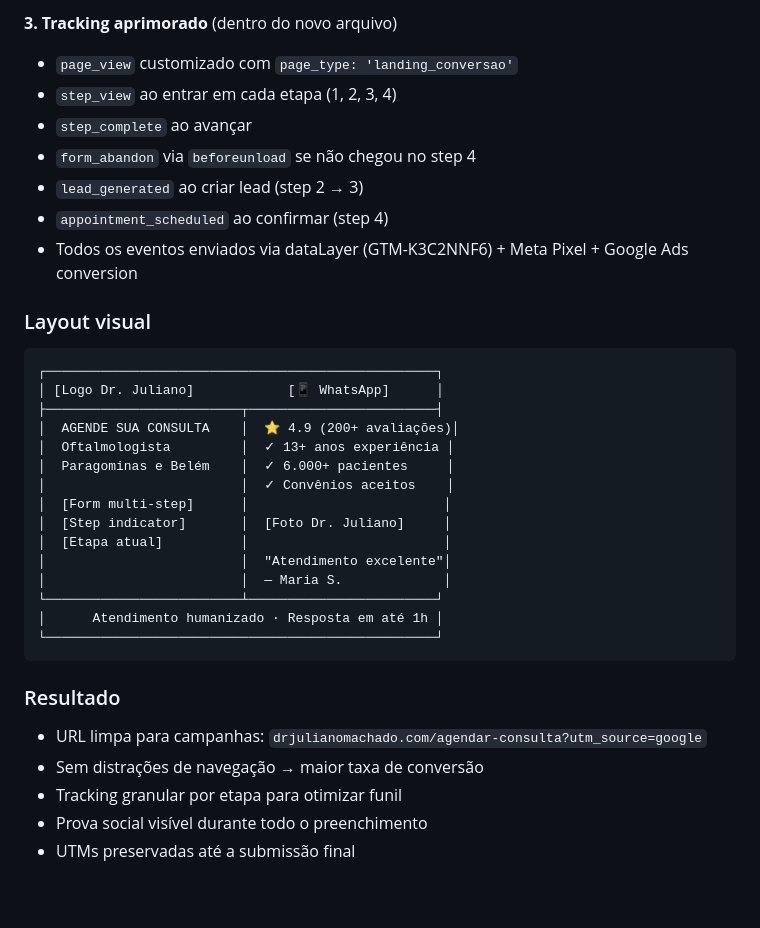
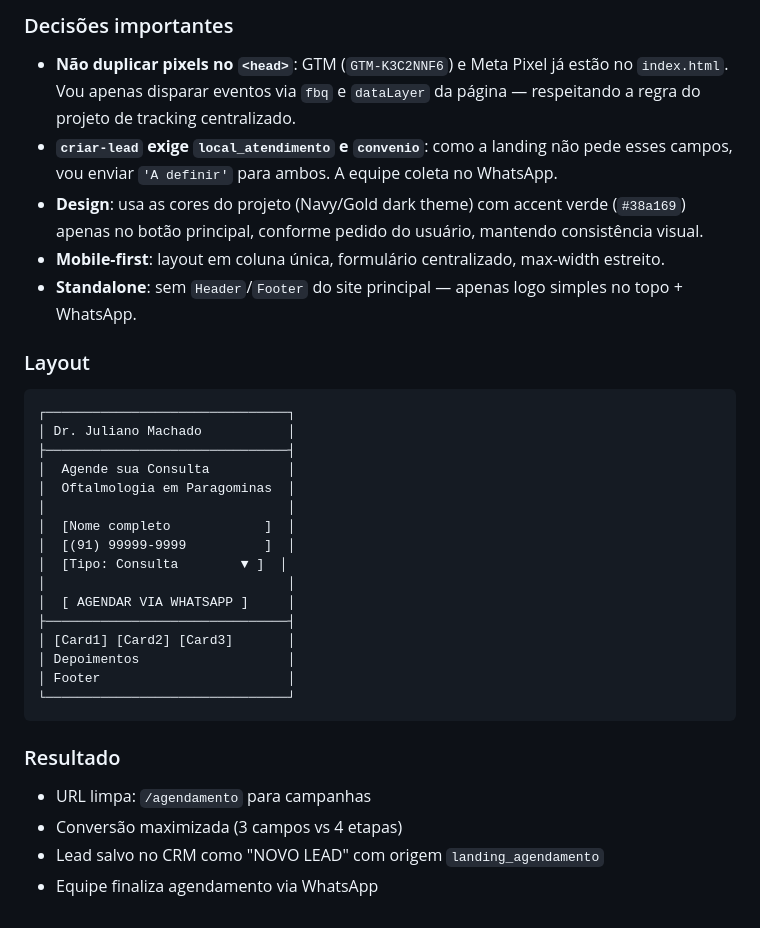
Before and after one commit to Drmachado0/juliano-agendar-vista, a Markdown page: .lovable/plan.md, the part around one of its changes. GitHub-like rendering.

````diff
--- a/.lovable/plan.md
+++ b/.lovable/plan.md
@@ -39,36 +41,35 @@ Página otimizada para tráfego pago (Google Ads / Meta Ads) e conversão, mante
 
-**3. Tracking aprimorado** (dentro do novo arquivo)
-- `page_view` customizado com `page_type: 'landing_conversao'`
-- `step_view` ao entrar em cada etapa (1, 2, 3, 4)
-- `step_complete` ao avançar
-- `form_abandon` via `beforeunload` se não chegou no step 4
-- `lead_generated` ao criar lead (step 2 → 3)
-- `appointment_scheduled` ao confirmar (step 4)
-- Todos os eventos enviados via dataLayer (GTM-K3C2NNF6) + Meta Pixel + Google Ads conversion
+### Decisões importantes
 
-### Layout visual
+- **Não duplicar pixels no `<head>`**: GTM (`GTM-K3C2NNF6`) e Meta Pixel já estão no `index.html`. Vou apenas disparar eventos via `fbq` e `dataLayer` da página — respeitando a regra do projeto de tracking centralizado.
+- **`criar-lead` exige `local_atendimento` e `convenio`**: como a landing não pede esses campos, vou enviar `'A definir'` para ambos. A equipe coleta no WhatsApp.
+- **Design**: usa as cores do projeto (Navy/Gold dark theme) com accent verde (`#38a169`) apenas no botão principal, conforme pedido do usuário, mantendo consistência visual.
+- **Mobile-first**: layout em coluna única, formulário centralizado, max-width estreito.
+- **Standalone**: sem `Header`/`Footer` do site principal — apenas logo simples no topo + WhatsApp.
+
+### Layout
 
 ```text
-┌──────────────────────────────────────────────────┐
-│ [Logo Dr. Juliano]            [📱 WhatsApp]      │
-├─────────────────────────┬────────────────────────┤
-│  AGENDE SUA CONSULTA    │  ⭐ 4.9 (200+ avaliações)│
-│  Oftalmologista         │  ✓ 13+ anos experiência │
-│  Paragominas e Belém    │  ✓ 6.000+ pacientes     │
-│                         │  ✓ Convênios aceitos    │
-│  [Form multi-step]      │                         │
-│  [Step indicator]       │  [Foto Dr. Juliano]     │
-│  [Etapa atual]          │                         │
-│                         │  "Atendimento excelente"│
-│                         │  — Maria S.             │
-└─────────────────────────┴────────────────────────┘
-│      Atendimento humanizado · Resposta em até 1h │
-└──────────────────────────────────────────────────┘
+┌───────────────────────────────┐
+│ Dr. Juliano Machado           │
+├───────────────────────────────┤
+│  Agende sua Consulta          │
+│  Oftalmologia em Paragominas  │
+│                               │
+│  [Nome completo            ]  │
+│  [(91) 99999-9999          ]  │
+│  [Tipo: Consulta        ▼ ]  │
+│                               │
+│  [ AGENDAR VIA WHATSAPP ]     │
+├───────────────────────────────┤
+│ [Card1] [Card2] [Card3]       │
+│ Depoimentos                   │
+│ Footer                        │
+└───────────────────────────────┘
 ```
 
 ### Resultado
-- URL limpa para campanhas: `drjulianomachado.com/agendar-consulta?utm_source=google`
-- Sem distrações de navegação → maior taxa de conversão
-- Tracking granular por etapa para otimizar funil
-- Prova social visível durante todo o preenchimento
-- UTMs preservadas até a submissão final
+- URL limpa: `/agendamento` para campanhas
+- Conversão maximizada (3 campos vs 4 etapas)
+- Lead salvo no CRM como "NOVO LEAD" com origem `landing_agendamento`
+- Equipe finaliza agendamento via WhatsApp
````
Also changed, not shown: other parts of .lovable/plan.md (+29 -27 lines).
